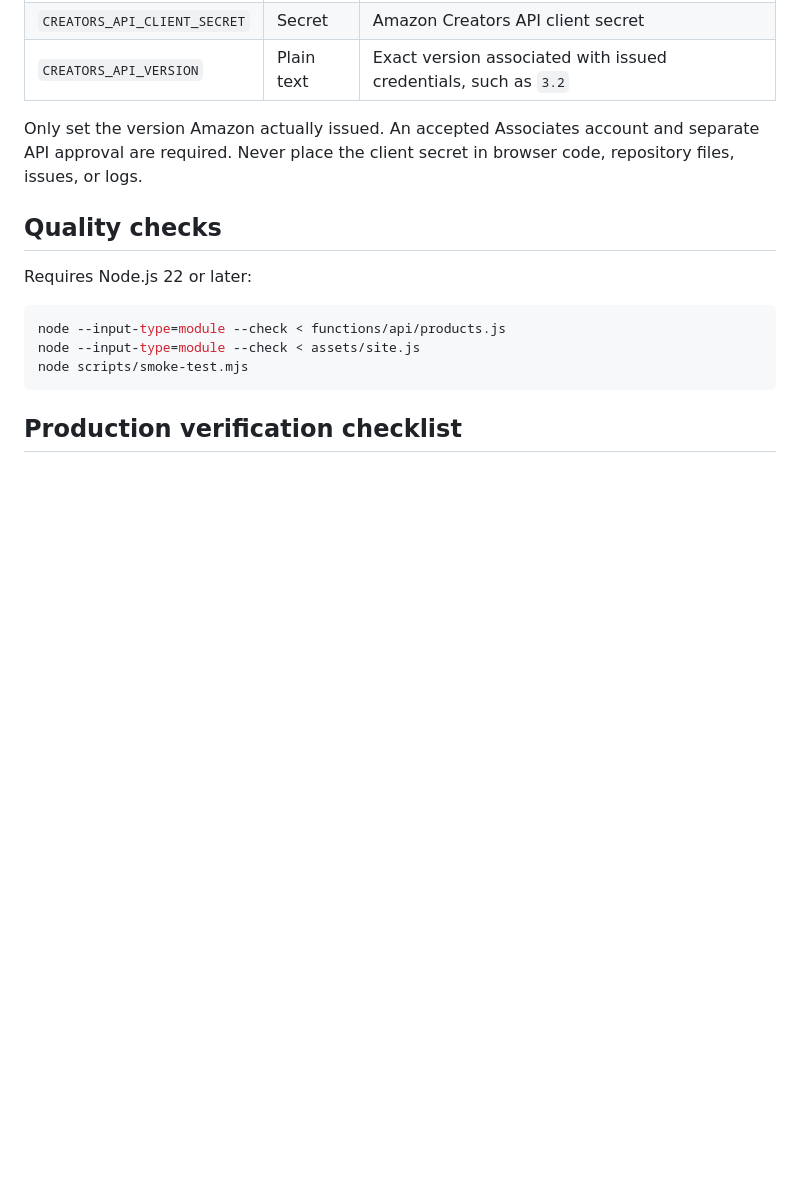
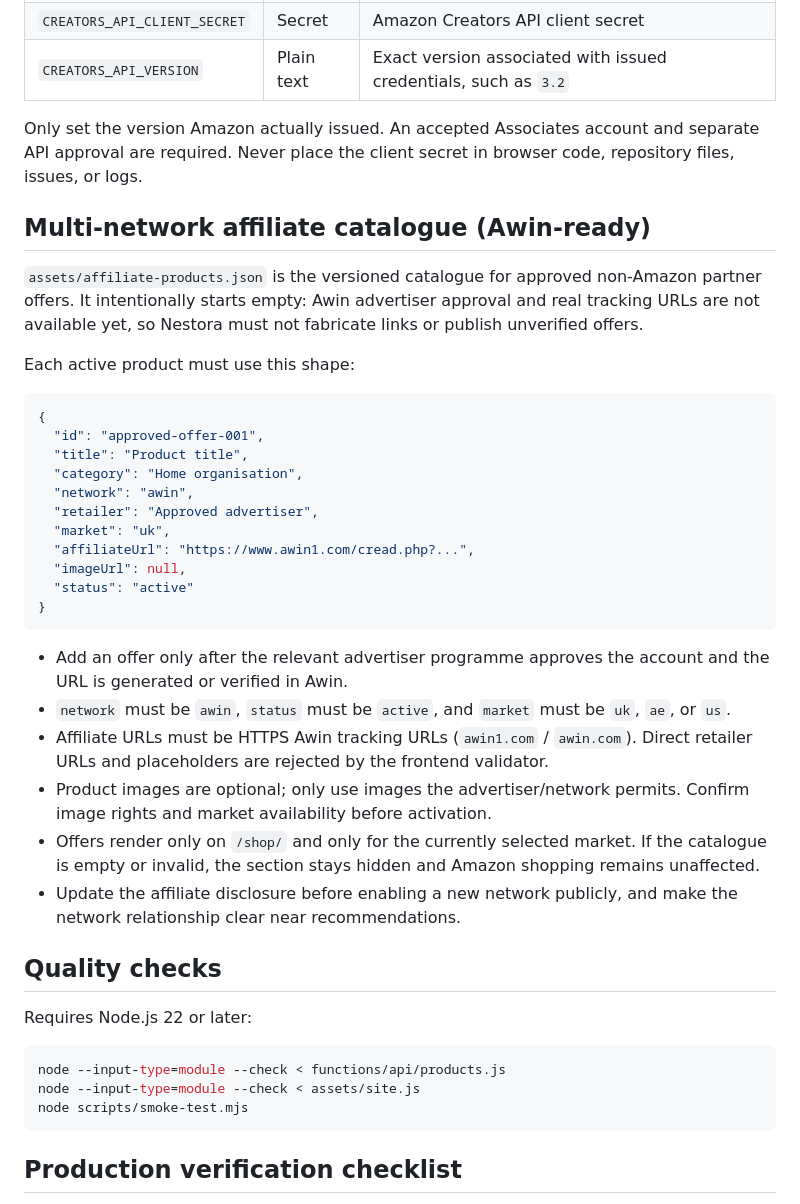
Before and after one commit to pc-xiaolong/nestora, a Markdown page: README.md, the part around the change. GitHub-like rendering; blank space fills up the shorter version.

Commit message:
docs: document approved Awin catalogue activation process

````diff
--- a/README.md
+++ b/README.md
@@ -38,6 +38,33 @@ In Cloudflare, open the `nesstora` Pages project, then **Settings → Variables
 
 Only set the version Amazon actually issued. An accepted Associates account and separate API approval are required. Never place the client secret in browser code, repository files, issues, or logs.
 
+## Multi-network affiliate catalogue (Awin-ready)
+
+`assets/affiliate-products.json` is the versioned catalogue for approved non-Amazon partner offers. It intentionally starts empty: Awin advertiser approval and real tracking URLs are not available yet, so Nestora must not fabricate links or publish unverified offers.
+
+Each active product must use this shape:
+
+```json
+{
+  "id": "approved-offer-001",
+  "title": "Product title",
+  "category": "Home organisation",
+  "network": "awin",
+  "retailer": "Approved advertiser",
+  "market": "uk",
+  "affiliateUrl": "https://www.awin1.com/cread.php?...",
+  "imageUrl": null,
+  "status": "active"
+}
+```
+
+- Add an offer only after the relevant advertiser programme approves the account and the URL is generated or verified in Awin.
+- `network` must be `awin`, `status` must be `active`, and `market` must be `uk`, `ae`, or `us`.
+- Affiliate URLs must be HTTPS Awin tracking URLs (`awin1.com` / `awin.com`). Direct retailer URLs and placeholders are rejected by the frontend validator.
+- Product images are optional; only use images the advertiser/network permits. Confirm image rights and market availability before activation.
+- Offers render only on `/shop/` and only for the currently selected market. If the catalogue is empty or invalid, the section stays hidden and Amazon shopping remains unaffected.
+- Update the affiliate disclosure before enabling a new network publicly, and make the network relationship clear near recommendations.
+
 ## Quality checks
 
 Requires Node.js 22 or later:
````
